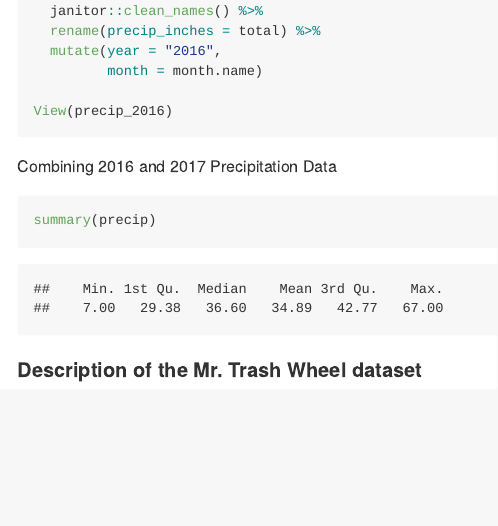
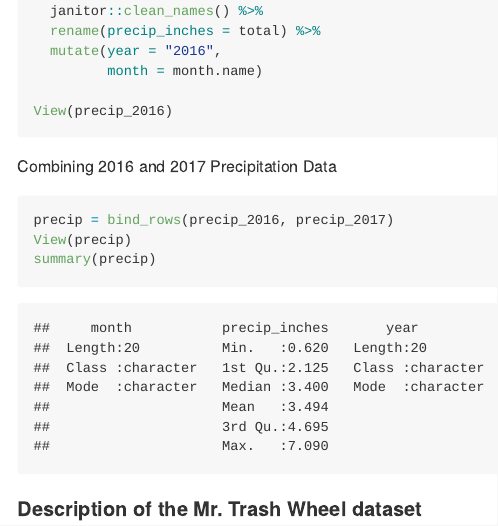
Before and after one commit to jenni-shearston/p8105_hw2_js5431, an R Markdown document (p8105_hw2_js5431.Rmd): the page in a window 1100 px wide, from 2130 px down. Rendered offline with R 4.5, knitr and Pandoc, with nearby package versions; column names are cleaned by a stand-in for the janitor package.

Commit message:
binding two precip datasets

````diff
--- a/p8105_hw2_js5431.Rmd
+++ b/p8105_hw2_js5431.Rmd
@@ -114,8 +114,8 @@ Combining 2016 and 2017 Precipitation Data
 
 ```{r}
 
-
-
+precip = bind_rows(precip_2016, precip_2017)
+View(precip)
 summary(precip)
 
 ```
````
Also changed, not shown: p8105_hw2_js5431.md.
